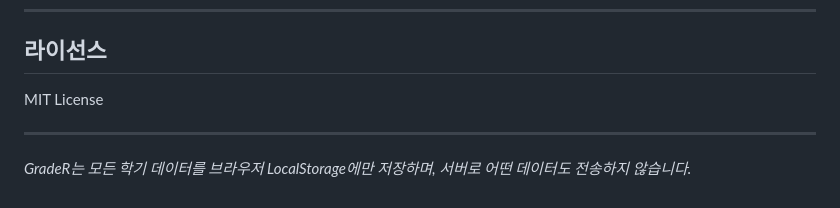
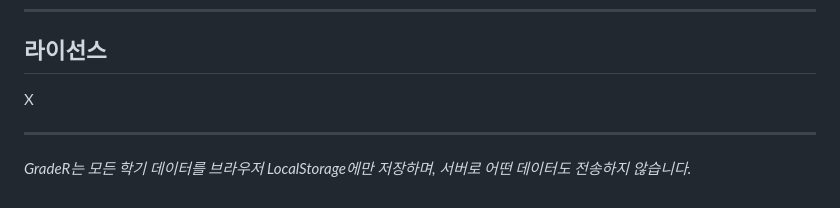
Before and after one commit to YangMun/gradedr, a Markdown page: README.md, the part around the change. Drawn GitHub-style.

Commit message:
README.md 업데이트

```diff
--- a/README.md
+++ b/README.md
@@ -115,7 +115,7 @@ main                           ← 배포 브랜치 (Netlify 연결)
 
 ## 라이선스
 
-MIT License
+X
 
 ---
 
```
